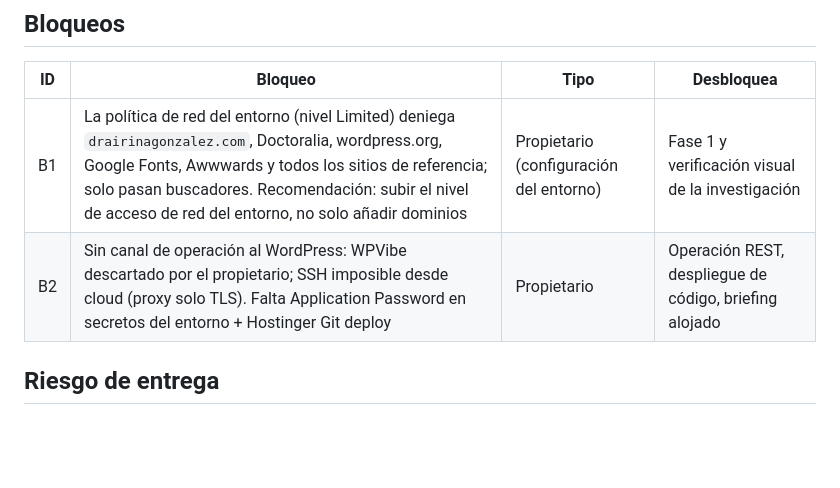
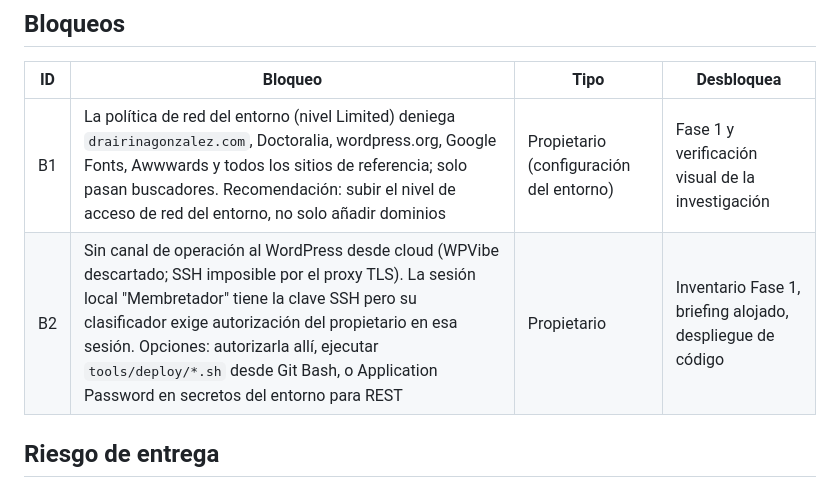
Before and after one commit to bellorin-apps/Irinaweb, a Markdown page: STATUS.md, the part around the change. Rendered like a GitHub page; blank space fills up the shorter version.

Commit message:
STATUS: bloqueo B2 actualizado (autorización en sesión local)
Co-Authored-By: Claude Fable 5.1 <noreply@anthropic.com>
Claude-Session: https://claude.ai/code/session_01P2pMHfo6sjjDF1P9dmdq9w

```diff
--- a/STATUS.md
+++ b/STATUS.md
@@ -71,7 +71,7 @@ Launch           ░░░░░░░░░░   0%
 | ID | Bloqueo | Tipo | Desbloquea |
 |---|---|---|---|
 | B1 | La política de red del entorno (nivel Limited) deniega `drairinagonzalez.com`, Doctoralia, wordpress.org, Google Fonts, Awwwards y todos los sitios de referencia; solo pasan buscadores. Recomendación: subir el nivel de acceso de red del entorno, no solo añadir dominios | Propietario (configuración del entorno) | Fase 1 y verificación visual de la investigación |
-| B2 | Sin canal de operación al WordPress: WPVibe descartado por el propietario; SSH imposible desde cloud (proxy solo TLS). Falta Application Password en secretos del entorno + Hostinger Git deploy | Propietario | Operación REST, despliegue de código, briefing alojado |
+| B2 | Sin canal de operación al WordPress desde cloud (WPVibe descartado; SSH imposible por el proxy TLS). La sesión local "Membretador" tiene la clave SSH pero su clasificador exige autorización del propietario en esa sesión. Opciones: autorizarla allí, ejecutar `tools/deploy/*.sh` desde Git Bash, o Application Password en secretos del entorno para REST | Propietario | Inventario Fase 1, briefing alojado, despliegue de código |
 
 ## Riesgo de entrega
 
```
